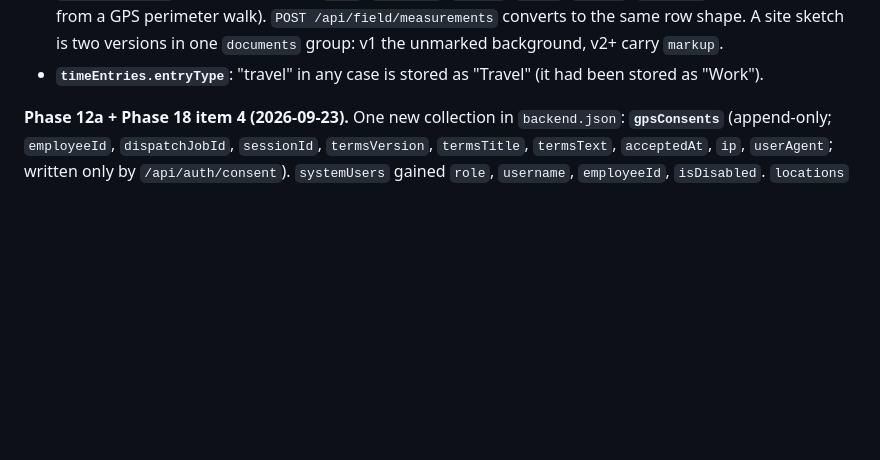
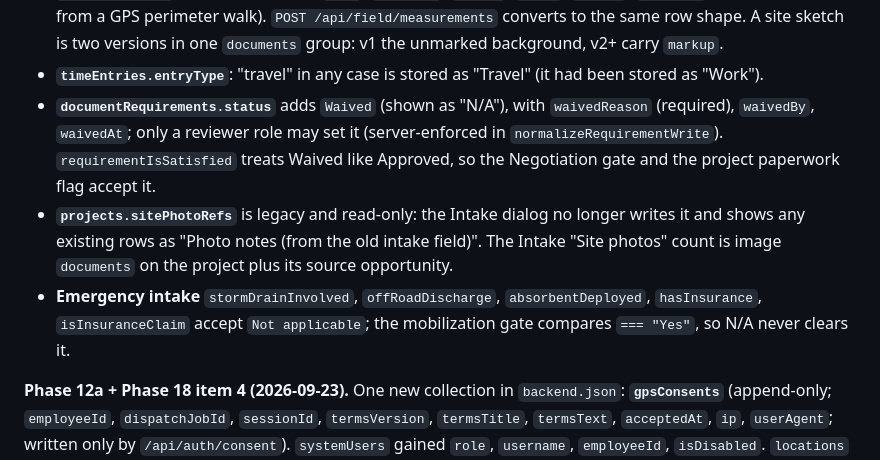
Before and after one commit to BradenGilbert/BioRemedy-Software, a Markdown page: docs/database-handoff-map.md, the part around the change. GitHub-like rendering; blank space fills up the shorter version.

Commit message:
Handoff map: Phase 25 Wave A office fields (Waived requirements, legacy sitePhotoRefs, spill-call N/A)
Co-Authored-By: Claude Opus 5.5 <noreply@anthropic.com>

```diff
--- a/docs/database-handoff-map.md
+++ b/docs/database-handoff-map.md
@@ -642,6 +642,9 @@ writeup.
 - **Upload API**: request headers `X-Document-Id` (client-chosen `document-…` id, so an offline-queued photo can be referenced before it uploads) and `X-Offline-Queued` (store even when the bytes duplicate an existing file). Client-only, never stored: `pendingUpload` on stand-in rows.
 - **`siteWalkReports`**: `sketchDocumentIds[]` (site-sketch documents; carried into completion, the share page, PDF and zip); `sections.measurements` (Measurements is now a walk section with "Section complete"); `measurements[]` rows gain optional `area`, `areaUnit`, `length`, `depth`, `volume`, `geometry` (GeoJSON Polygon from a GPS perimeter walk). `POST /api/field/measurements` converts to the same row shape. A site sketch is two versions in one `documents` group: v1 the unmarked background, v2+ carry `markup`.
 - **`timeEntries.entryType`**: "travel" in any case is stored as "Travel" (it had been stored as "Work").
+- **`documentRequirements.status`** adds `Waived` (shown as "N/A"), with `waivedReason` (required), `waivedBy`, `waivedAt`; only a reviewer role may set it (server-enforced in `normalizeRequirementWrite`). `requirementIsSatisfied` treats Waived like Approved, so the Negotiation gate and the project paperwork flag accept it.
+- **`projects.sitePhotoRefs`** is legacy and read-only: the Intake dialog no longer writes it and shows any existing rows as "Photo notes (from the old intake field)". The Intake "Site photos" count is image `documents` on the project plus its source opportunity.
+- **Emergency intake** `stormDrainInvolved`, `offRoadDischarge`, `absorbentDeployed`, `hasInsurance`, `isInsuranceClaim` accept `Not applicable`; the mobilization gate compares `=== "Yes"`, so N/A never clears it.
 
 **Phase 12a + Phase 18 item 4 (2026-09-23).** One new collection in `backend.json`: **`gpsConsents`** (append-only; `employeeId`, `dispatchJobId`, `sessionId`, `termsVersion`, `termsTitle`, `termsText`, `acceptedAt`, `ip`, `userAgent`; written only by `/api/auth/consent`). `systemUsers` gained `role`, `username`, `employeeId`, `isDisabled`. `locations` gained `consentId`. **Outside backend.json**, in `<data>/auth.json` (gitignored): `credentials` (`systemUserId`, scrypt `salt`/`hash`), `sessions` (`tokenHash`, `kind` user|breakglass|dispatch-link, `systemUserId`, `employeeId`, `role`, `dispatchJobId`, `consentId`, `expiresAt`, `revokedAt`, `ip`, `userAgent`), `dispatchLinks` (`tokenHash`, `employeeId`, `dispatchJobId`, `expiresAt`, `usedAt`), `breakGlass`; and `<data>/audit.log` (NDJSON: `at`, `actor`, `ip`, `action`, `collection`, `recordId`, `summary`, `changed`, `severity`). SQL: `user_credentials`, `user_sessions` (or the designed `frontline_device_sessions` for the link kind), `dispatch_sign_on_links`, `gps_consents`, `audit_log` — all new migrations `029+`.
 
```
